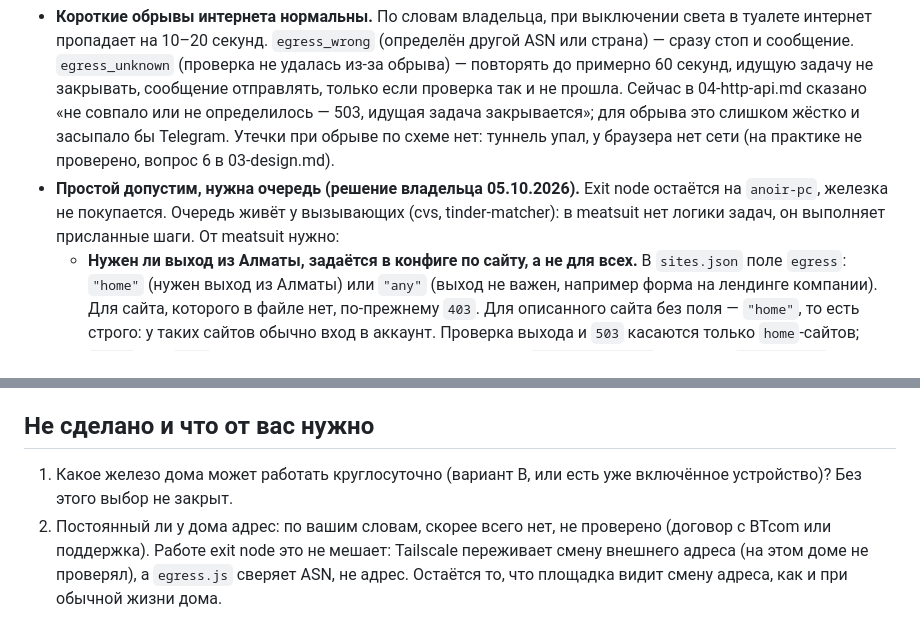
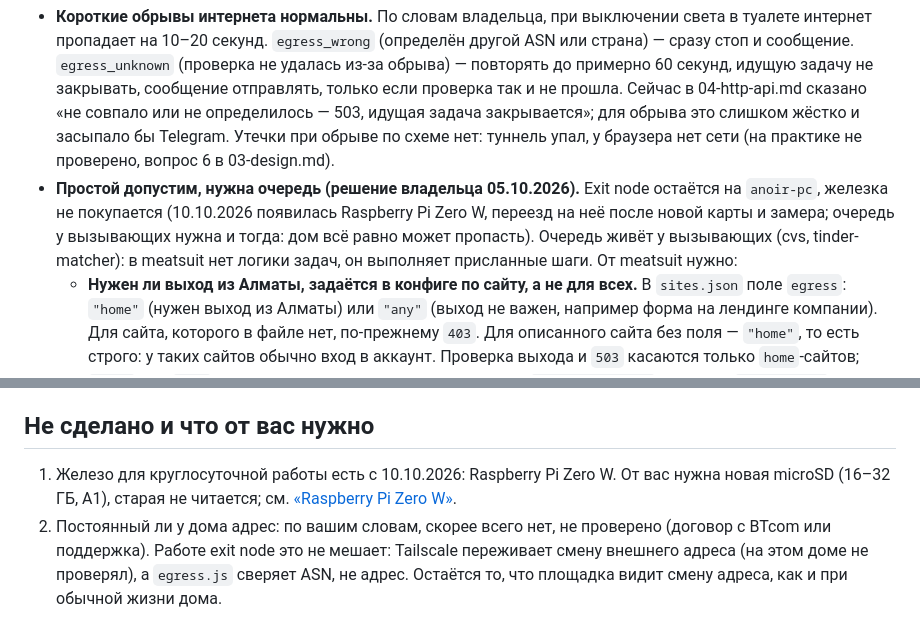
Before and after one commit to AnoirsGit/meatsuit, a Markdown page: docs/05-egress.md, 2 parts joined by grey strips. GitHub-like rendering.

```diff
--- a/docs/05-egress.md
+++ b/docs/05-egress.md
@@ -152,7 +162,7 @@ sudo tailscale set --exit-node=
 Файлы 03 и 04 ведёт другое окно, я их не менял. Это требования от домашней сети к ним.
 
 - **Короткие обрывы интернета нормальны.** По словам владельца, при выключении света в туалете интернет пропадает на 10–20 секунд. `egress_wrong` (определён другой ASN или страна) — сразу стоп и сообщение. `egress_unknown` (проверка не удалась из-за обрыва) — повторять до примерно 60 секунд, идущую задачу не закрывать, сообщение отправлять, только если проверка так и не прошла. Сейчас в 04-http-api.md сказано «не совпало или не определилось — 503, идущая задача закрывается»; для обрыва это слишком жёстко и засыпало бы Telegram. Утечки при обрыве по схеме нет: туннель упал, у браузера нет сети (на практике не проверено, вопрос 6 в 03-design.md).
-- **Простой допустим, нужна очередь (решение владельца 05.10.2026).** Exit node остаётся на `anoir-pc`, железка не покупается. Очередь живёт у вызывающих (cvs, tinder-matcher): в meatsuit нет логики задач, он выполняет присланные шаги. От meatsuit нужно:
+- **Простой допустим, нужна очередь (решение владельца 05.10.2026).** Exit node остаётся на `anoir-pc`, железка не покупается (10.10.2026 появилась Raspberry Pi Zero W, переезд на неё после новой карты и замера; очередь у вызывающих нужна и тогда: дом всё равно может пропасть). Очередь живёт у вызывающих (cvs, tinder-matcher): в meatsuit нет логики задач, он выполняет присланные шаги. От meatsuit нужно:
   - **Нужен ли выход из Алматы, задаётся в конфиге по сайту, а не для всех.** В `sites.json` поле `egress`: `"home"` (нужен выход из Алматы) или `"any"` (выход не важен, например форма на лендинге компании). Для сайта, которого в файле нет, по-прежнему `403`. Для описанного сайта без поля — `"home"`, то есть строго: у таких сайтов обычно вход в аккаунт. Проверка выхода и `503` касаются только `home`-сайтов;
   - `begin` для `home`-сайта при недоступном выходе отвечает `503 egress_down` с полями `retry_after` (секунды) и `since` (с какого времени выхода нет);
   - `GET /egress` без токена, как `GET /`, отдаёт `{"ok":false,"country":null,"asn":null,"since":"…"}`, чтобы вызывающий проверил выход до запуска пачки задач;
@@ -163,6 +173,6 @@ sudo tailscale set --exit-node=
 
 ## Не сделано и что от вас нужно
 
-1. Какое железо дома может работать круглосуточно (вариант B, или есть уже включённое устройство)? Без этого выбор не закрыт.
+1. Железо для круглосуточной работы есть с 10.10.2026: Raspberry Pi Zero W. От вас нужна новая microSD (16–32 ГБ, A1), старая не читается; см. [«Raspberry Pi Zero W»](#raspberry-pi-zero-w-10102026).
 2. Постоянный ли у дома адрес: по вашим словам, скорее всего нет, не проверено (договор с BTcom или поддержка). Работе exit node это не мешает: Tailscale переживает смену внешнего адреса (на этом доме не проверял), а `egress.js` сверяет ASN, не адрес. Остаётся то, что площадка видит смену адреса, как и при обычной жизни дома.
 3. Замер с сервера по команде выше или в стеке на шаге 4. До этого цифры 89 мс и 78 Мбит/с — это цифры от `anoir-pc`, а не от будущей железки.
```
Also changed, not shown: other parts of docs/05-egress.md (+12 -2 lines).
